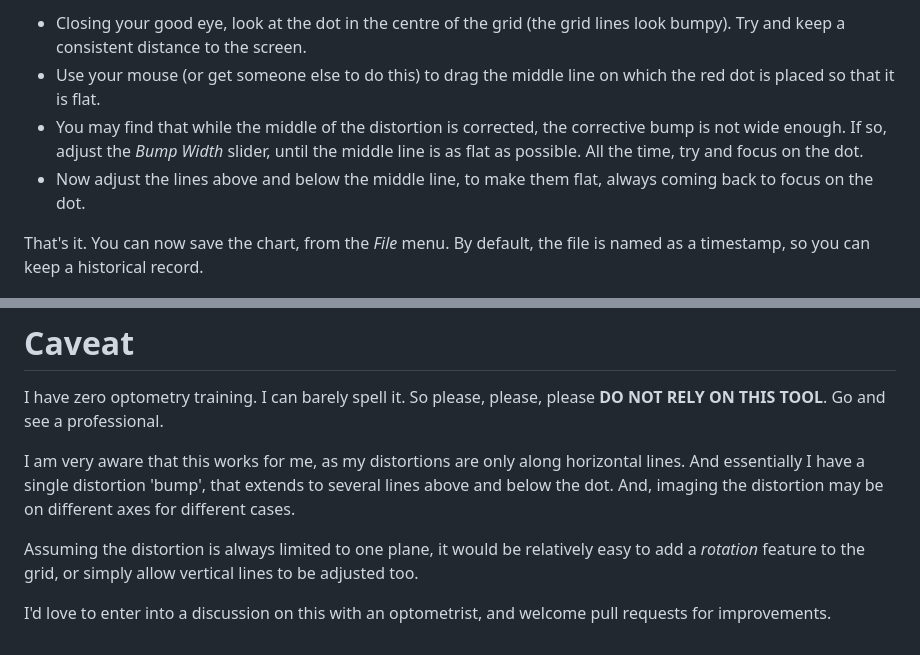
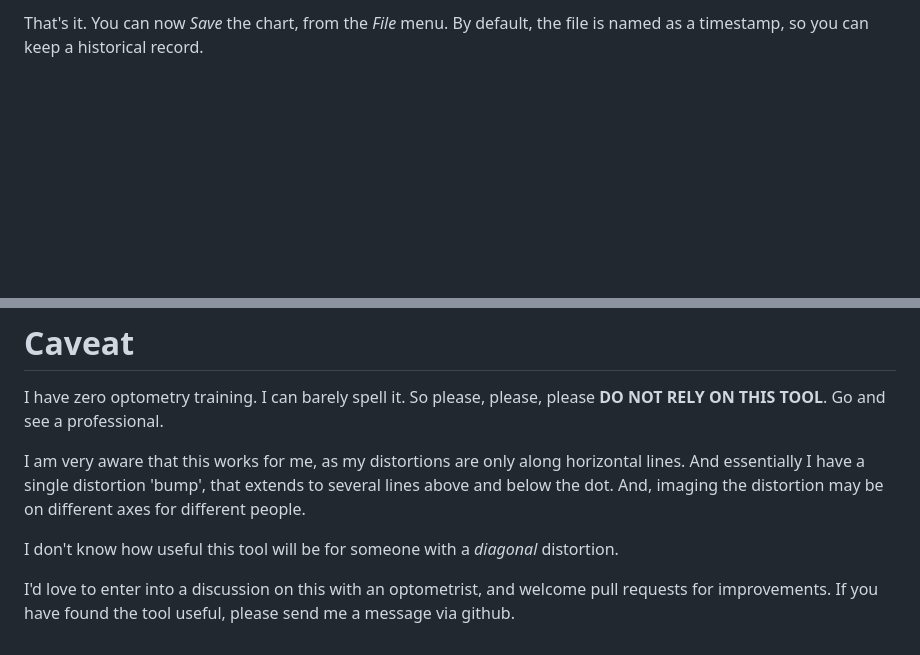
Before and after one commit to simonmonk/metamorphopsia, a Markdown page: README.md, 2 parts joined by grey strips. Rendered like a GitHub page; blank space fills up the shorter version.

```diff
--- a/README.md
+++ b/README.md
@@ -41,10 +47,5 @@ In more detail, here is the procedure.
 
-* Closing your good eye, look at the dot in the centre of the grid (the grid lines look bumpy). Try and keep a consistent distance to the screen.
-* Use your mouse (or get someone else to do this) to drag the middle line on which the red dot is placed so that it is flat.
-* You may find that while the middle of the distortion is corrected, the corrective bump is not wide enough. If so, adjust the *Bump Width* slider, until the middle line is as flat as possible. All the time, try and focus on the dot.
-* Now adjust the lines above and below the middle line, to make them flat, always coming back to focus on the dot.
-
-That's it. You can now save the chart, from the *File* menu. By default, the file is named as a timestamp, so you can keep a historical record.
+That's it. You can now *Save* the chart, from the *File* menu. By default, the file is named as a timestamp, so you can keep a historical record.
 
 ![Menu](figs/fig3.png)
 
@@ -56,8 +57,8 @@ The *Export...* menu option allows you to save the plot as a PNG image.
 
 I have zero optometry training. I can barely spell it. So please, please, please **DO NOT RELY ON THIS TOOL**. Go and see a professional.
 
-I am very aware that this works for me, as my distortions are only along horizontal lines. And essentially I have a single distortion 'bump', that extends to several lines above and below the dot. And, imaging the distortion may be on different axes for different cases.
+I am very aware that this works for me, as my distortions are only along horizontal lines. And essentially I have a single distortion 'bump', that extends to several lines above and below the dot. And, imaging the distortion may be on different axes for different people.
 
-Assuming the distortion is always limited to one plane, it would be relatively easy to add a *rotation* feature to the grid, or simply allow vertical lines to be adjusted too.
+I don't know how useful this tool will be for someone with a *diagonal* distortion.
 
-I'd love to enter into a discussion on this with an optometrist, and welcome pull requests for improvements.
+I'd love to enter into a discussion on this with an optometrist, and welcome pull requests for improvements. If you have found the tool useful, please send me a message via github.
```
Also changed, not shown: other parts of README.md (+8 -2 lines), figs/fig1.png, figs/fig2.png, 2 other files.
